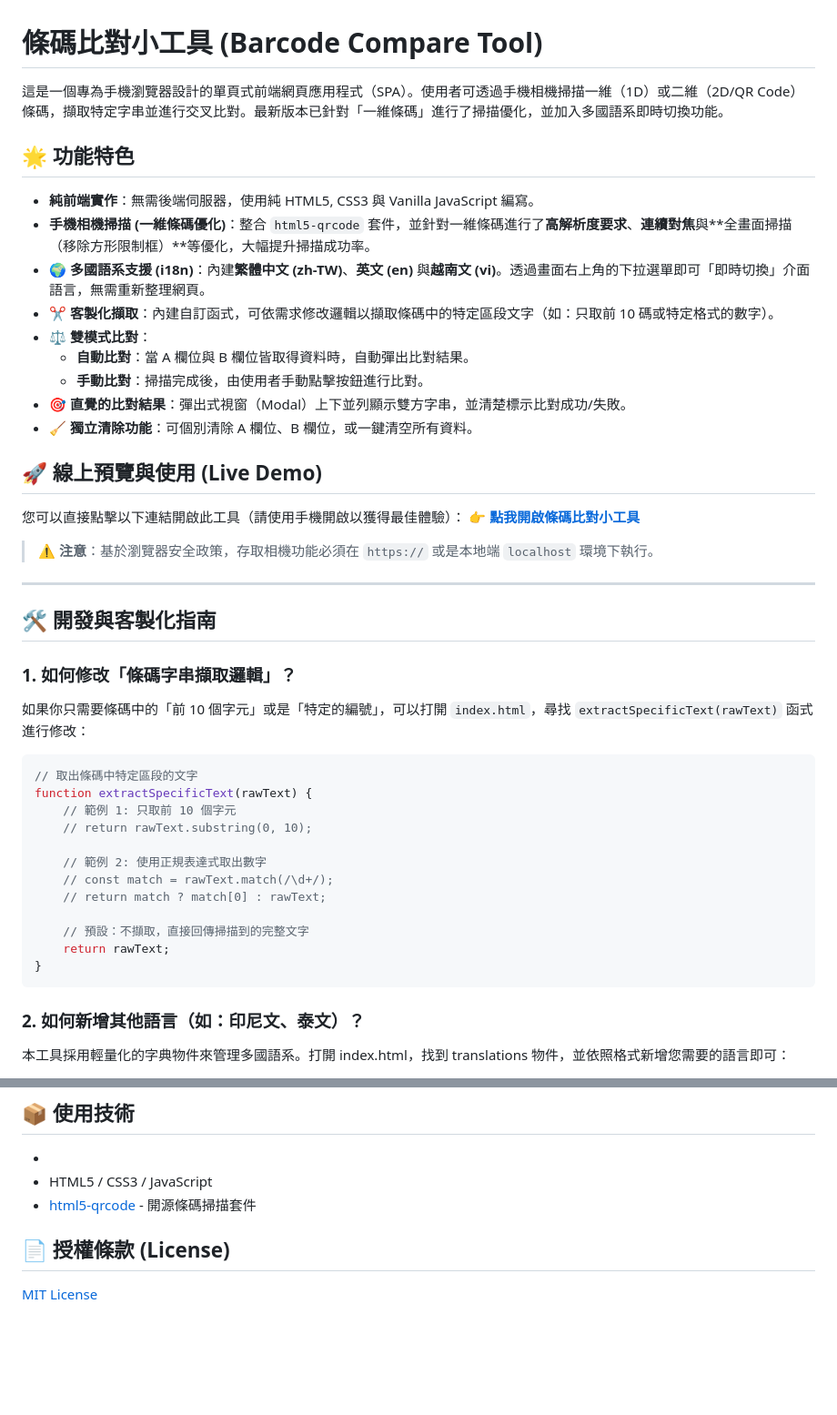
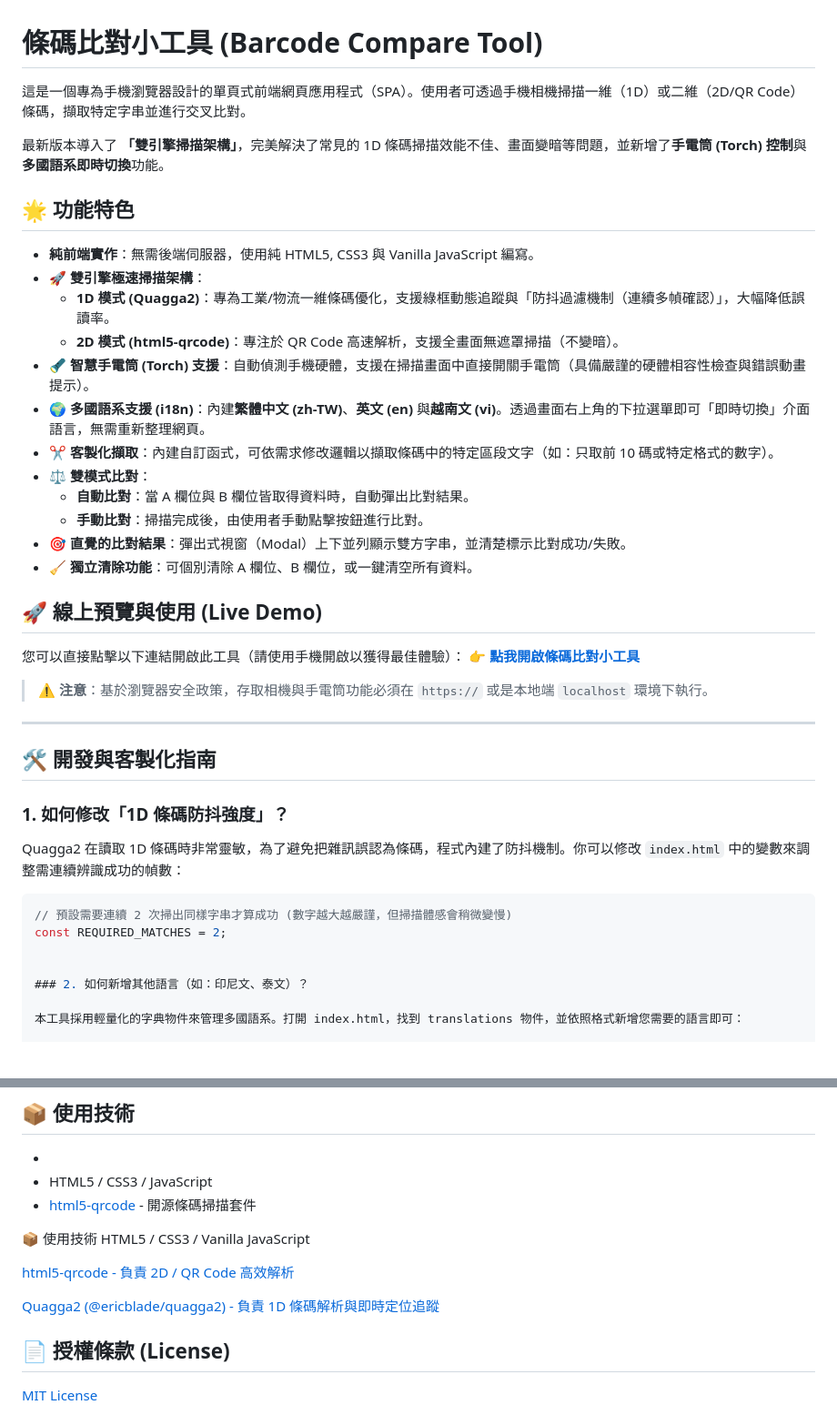
Before and after one commit to sspig0127/barcode-compare-tool, a Markdown page: README.md, 2 parts joined by grey strips. Shown at 91% size. Drawn GitHub-style; blank space fills up the shorter version.

Commit message:
Enhance README with new features and updates
Updated README to reflect new features and improvements.

````diff
--- a/README.md
+++ b/README.md
@@ -1,11 +1,16 @@
 # 條碼比對小工具 (Barcode Compare Tool)
 
-這是一個專為手機瀏覽器設計的單頁式前端網頁應用程式（SPA）。使用者可透過手機相機掃描一維（1D）或二維（2D/QR Code）條碼，擷取特定字串並進行交叉比對。最新版本已針對「一維條碼」進行了掃描優化，並加入多國語系即時切換功能。
+這是一個專為手機瀏覽器設計的單頁式前端網頁應用程式（SPA）。使用者可透過手機相機掃描一維（1D）或二維（2D/QR Code）條碼，擷取特定字串並進行交叉比對。
+
+最新版本導入了 **「雙引擎掃描架構」**，完美解決了常見的 1D 條碼掃描效能不佳、畫面變暗等問題，並新增了**手電筒 (Torch) 控制**與**多國語系即時切換**功能。
 
 ## 🌟 功能特色
 
 - **純前端實作**：無需後端伺服器，使用純 HTML5, CSS3 與 Vanilla JavaScript 編寫。
-- **手機相機掃描 (一維條碼優化)**：整合 `html5-qrcode` 套件，並針對一維條碼進行了**高解析度要求**、**連續對焦**與**全畫面掃描（移除方形限制框）**等優化，大幅提升掃描成功率。
+- **🚀 雙引擎極速掃描架構**：
+  - **1D 模式 (Quagga2)**：專為工業/物流一維條碼優化，支援綠框動態追蹤與「防抖過濾機制（連續多幀確認）」，大幅降低誤讀率。
+  - **2D 模式 (html5-qrcode)**：專注於 QR Code 高速解析，支援全畫面無遮罩掃描（不變暗）。
+- **🔦 智慧手電筒 (Torch) 支援**：自動偵測手機硬體，支援在掃描畫面中直接開關手電筒（具備嚴謹的硬體相容性檢查與錯誤動畫提示）。
 - **🌍 多國語系支援 (i18n)**：內建**繁體中文 (zh-TW)**、**英文 (en)** 與**越南文 (vi)**。透過畫面右上角的下拉選單即可「即時切換」介面語言，無需重新整理網頁。
 - **✂️ 客製化擷取**：內建自訂函式，可依需求修改邏輯以擷取條碼中的特定區段文字（如：只取前 10 碼或特定格式的數字）。
 - **⚖️ 雙模式比對**：
@@ -19,29 +24,19 @@
 您可以直接點擊以下連結開啟此工具（請使用手機開啟以獲得最佳體驗）：
 👉 **[點我開啟條碼比對小工具](https://sspig0127.github.io/barcode-compare-tool/)**
 
-> ⚠️ **注意**：基於瀏覽器安全政策，存取相機功能必須在 `https://` 或是本地端 `localhost` 環境下執行。
+> ⚠️ **注意**：基於瀏覽器安全政策，存取相機與手電筒功能必須在 `https://` 或是本地端 `localhost` 環境下執行。
 
 ---
 
 ## 🛠️ 開發與客製化指南
 
-### 1. 如何修改「條碼字串擷取邏輯」？
-如果你只需要條碼中的「前 10 個字元」或是「特定的編號」，可以打開 `index.html`，尋找 `extractSpecificText(rawText)` 函式進行修改：
+### 1. 如何修改「1D 條碼防抖強度」？
+Quagga2 在讀取 1D 條碼時非常靈敏，為了避免把雜訊誤認為條碼，程式內建了防抖機制。你可以修改 `index.html` 中的變數來調整需連續辨識成功的幀數：
 
 ```javascript
-// 取出條碼中特定區段的文字
-function extractSpecificText(rawText) {
-    // 範例 1: 只取前 10 個字元
-    // return rawText.substring(0, 10);
+// 預設需要連續 2 次掃出同樣字串才算成功 (數字越大越嚴謹，但掃描體感會稍微變慢)
+const REQUIRED_MATCHES = 2;
 
-    // 範例 2: 使用正規表達式取出數字
-    // const match = rawText.match(/\d+/);
-    // return match ? match[0] : rawText;
-
-    // 預設：不擷取，直接回傳掃描到的完整文字
-    return rawText;
-}
-```
 
 ### 2. 如何新增其他語言（如：印尼文、泰文）？
 
@@ -68,6 +63,12 @@ const translations = {
 - HTML5 / CSS3 / JavaScript
 - [html5-qrcode](https://www.google.com/url?sa=E&q=https%3A%2F%2Fgithub.com%2Fmebjas%2Fhtml5-qrcode) - 開源條碼掃描套件
 
+📦 使用技術
+HTML5 / CSS3 / Vanilla JavaScript
+
+[html5-qrcode - 負責 2D / QR Code 高效解析](https://www.google.com/url?sa=E&q=https%3A%2F%2Fgithub.com%2Fmebjas%2Fhtml5-qrcode)
+
+[Quagga2 (@ericblade/quagga2) - 負責 1D 條碼解析與即時定位追蹤](https://github.com/ericblade/quagga2)
 
 
 ## 📄 授權條款 (License)
````
